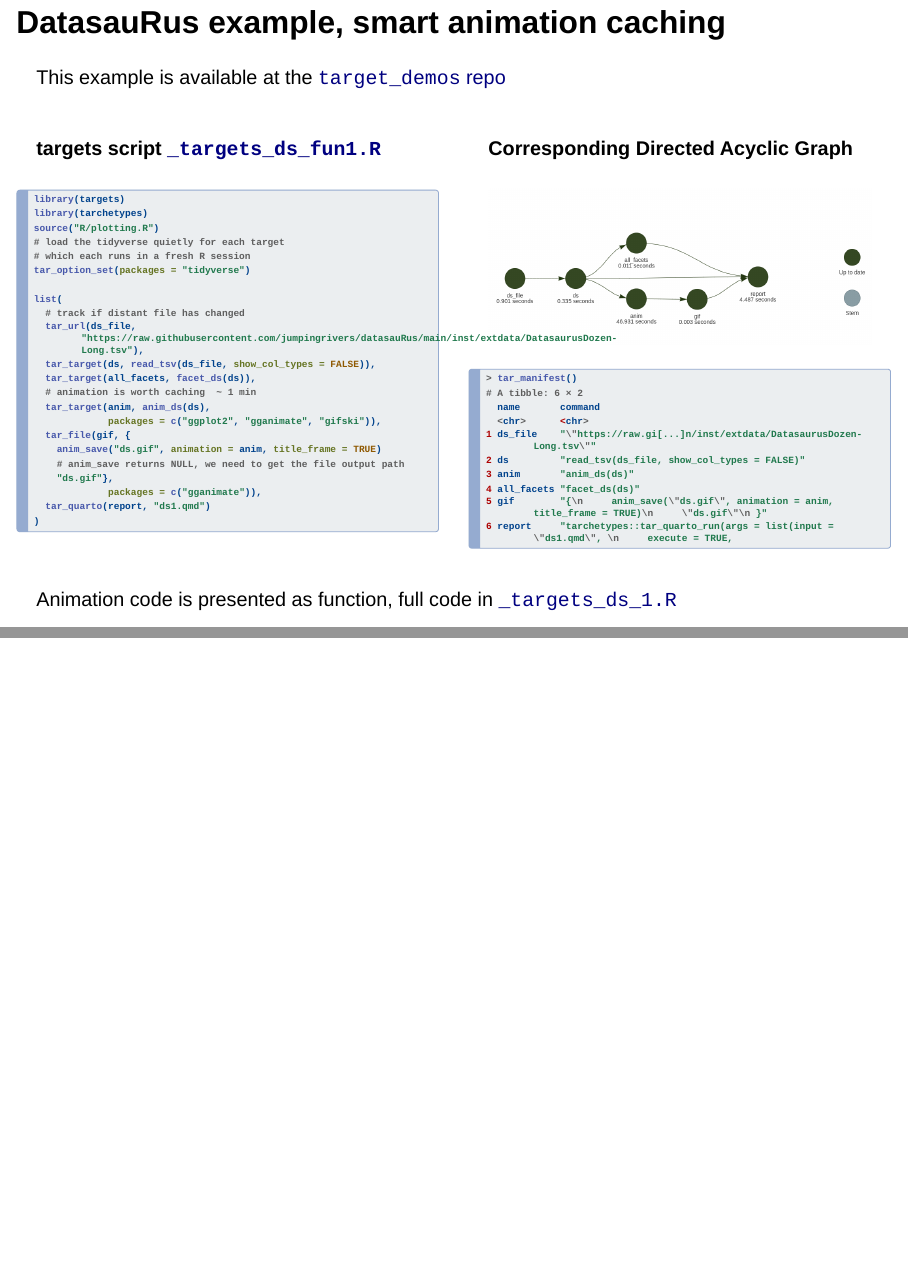
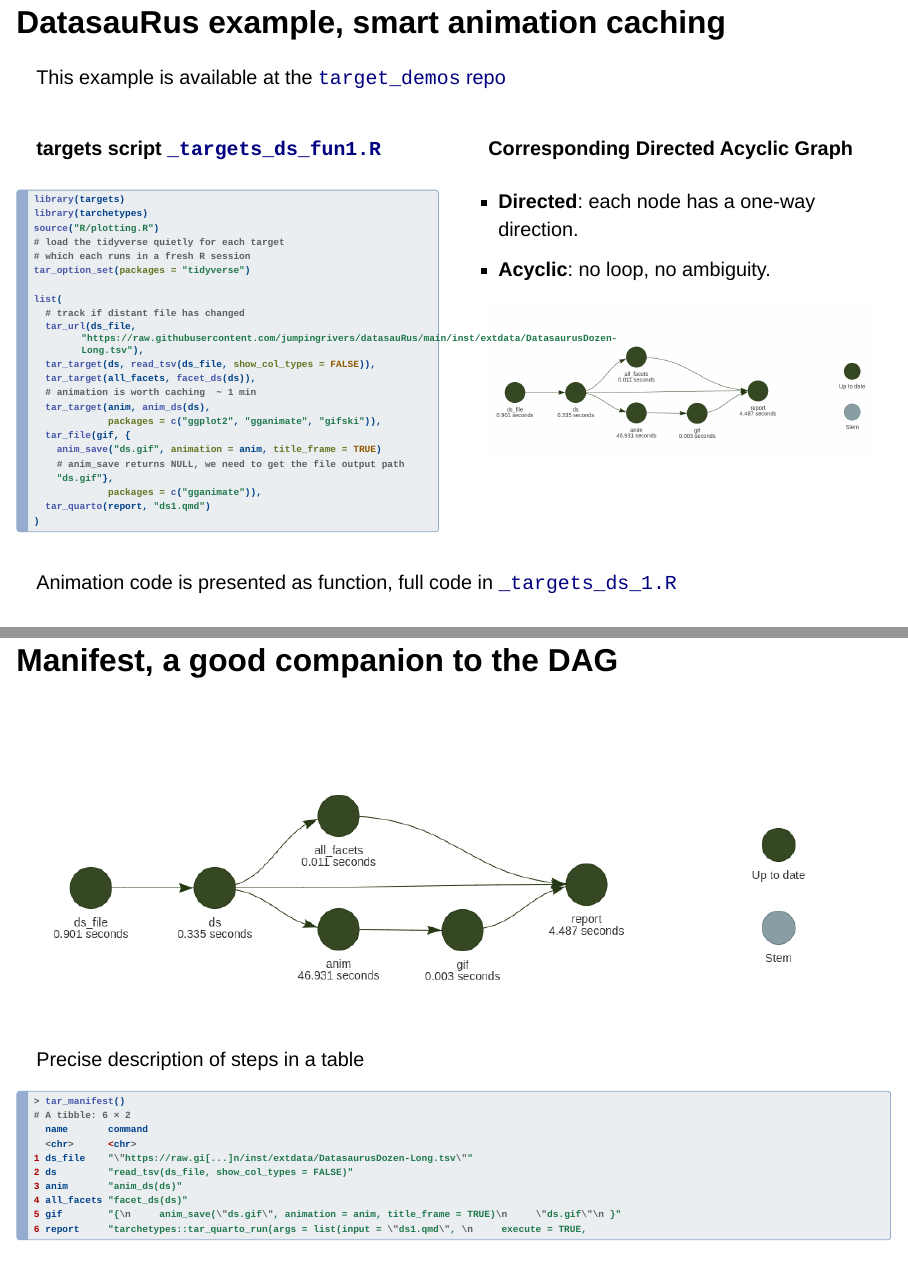
Before and after one commit to ginolhac/porg-targets, a Quarto document (targets.qmd): pages 4 and 5 of 38 before the commit and pages 4 and 6 of 40 after it, joined at a grey line. Rendered offline with R 4.5, knitr and Pandoc in place of Quarto, with nearby package versions; drawn as Slidy slides in place of the format the file asks for.

Commit message:
add definition of DAG

````diff
--- a/targets.qmd
+++ b/targets.qmd
@@ -126,8 +126,31 @@ list(
 ::: {.column width="50%" .fragment}
 #### Corresponding Directed Acyclic Graph
 
+- **Directed**: each node has a one-way direction.
+- **Acyclic**: no loop, no ambiguity.
+
 ![](img/targets_dag_linear.png)
 
+
+
+
+
+:::
+::::
+
+
+
+::: {.footer}
+Animation code is presented as function, full code in [`_targets_ds_1.R`](https://github.com/ginolhac/targets-demos/blob/main/_targets_ds_1.R)
+:::
+
+
+## Manifest, a good companion to the DAG
+
+
+![](img/targets_dag_linear.png){height=320}
+
+Precise description of steps in a table
 
 ``` r
 > tar_manifest()
@@ -142,14 +165,7 @@ list(
 6 report     "tarchetypes::tar_quarto_run(args = list(input = \"ds1.qmd\", \n     execute = TRUE,
 ```
 
-:::
-::::
 
-
-
-::: {.footer}
-Animation code is presented as function, full code in [`_targets_ds_1.R`](https://github.com/ginolhac/targets-demos/blob/main/_targets_ds_1.R)
-:::
 
 
 ## Literate programming
````
